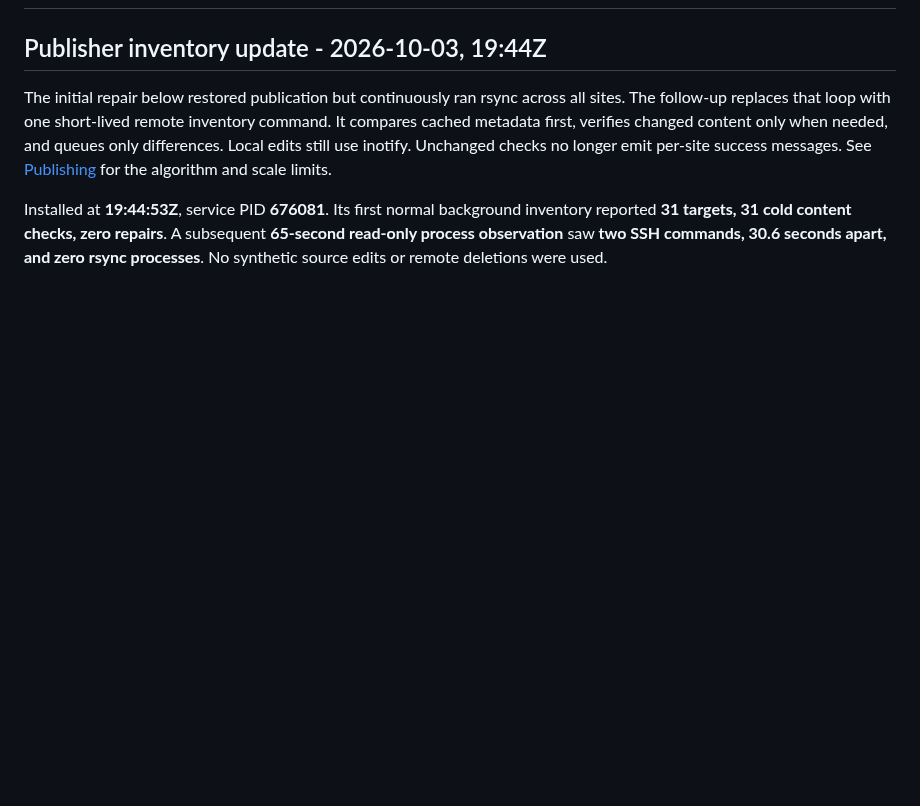
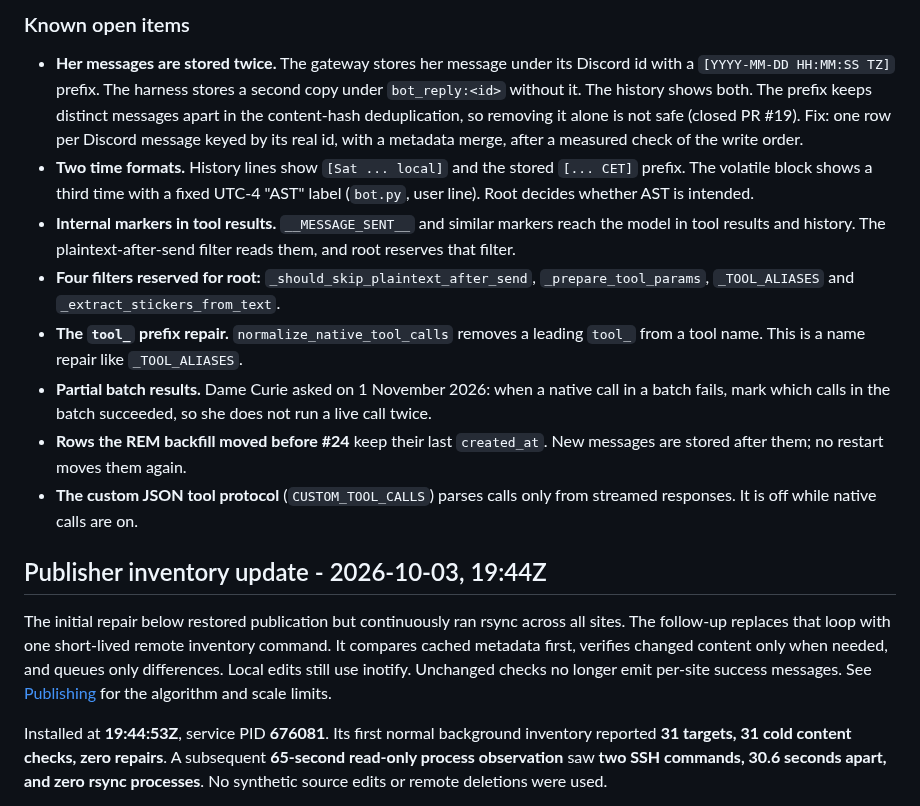
Before and after one commit to donpimponnousacondom-afk/dame-curie, a Markdown page: docs/STATUS.md, the part around one of its changes. Drawn GitHub-style; blank space fills up the shorter version.

```diff
--- a/docs/STATUS.md
+++ b/docs/STATUS.md
@@ -2,3 +37,33 @@
+### Known open items
+
+- **Her messages are stored twice.** The gateway stores her message under
+  its Discord id with a `[YYYY-MM-DD HH:MM:SS TZ]` prefix. The harness
+  stores a second copy under `bot_reply:<id>` without it. The history
+  shows both. The prefix keeps distinct messages apart in the
+  content-hash deduplication, so removing it alone is not safe (closed
+  PR #19). Fix: one row per Discord message keyed by its real id, with a
+  metadata merge, after a measured check of the write order.
+- **Two time formats.** History lines show `[Sat ... local]` and the
+  stored `[... CET]` prefix. The volatile block shows a third time with a
+  fixed UTC-4 "AST" label (`bot.py`, user line). Root decides whether AST
+  is intended.
+- **Internal markers in tool results.** `__MESSAGE_SENT__` and similar
+  markers reach the model in tool results and history. The
+  plaintext-after-send filter reads them, and root reserves that filter.
+- **Four filters reserved for root:** `_should_skip_plaintext_after_send`,
+  `_prepare_tool_params`, `_TOOL_ALIASES` and
+  `_extract_stickers_from_text`.
+- **The `tool_` prefix repair.** `normalize_native_tool_calls` removes a
+  leading `tool_` from a tool name. This is a name repair like
+  `_TOOL_ALIASES`.
+- **Partial batch results.** Dame Curie asked on 1 November 2026: when
+  a native call in a batch fails, mark which calls in the batch
+  succeeded, so she does not run a live call twice.
+- **Rows the REM backfill moved before #24** keep their last
+  `created_at`. New messages are stored after them; no restart moves
+  them again.
+- **The custom JSON tool protocol** (`CUSTOM_TOOL_CALLS`) parses calls
+  only from streamed responses. It is off while native calls are on.
 
 ## Publisher inventory update - 2026-10-03, 19:44Z
 
```
Also changed, not shown: other parts of docs/STATUS.md (+36 -1 lines).
